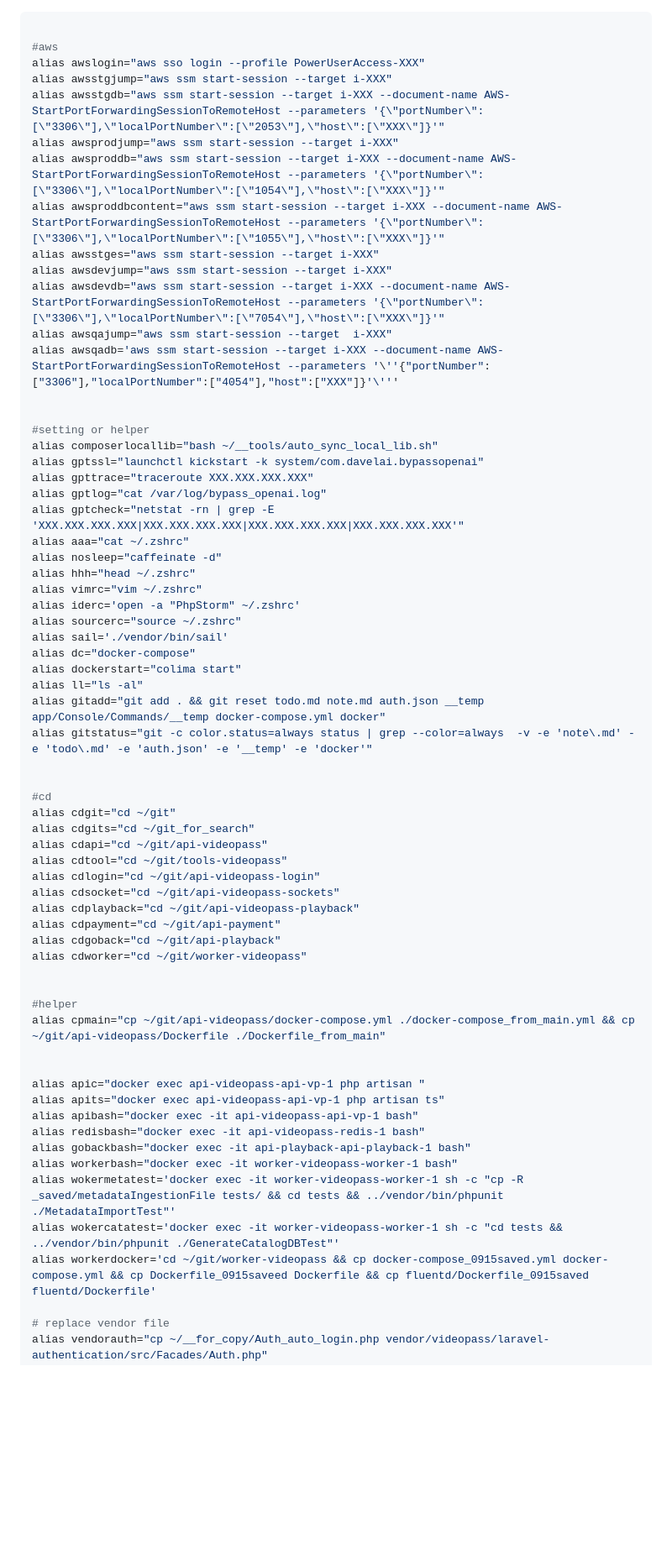
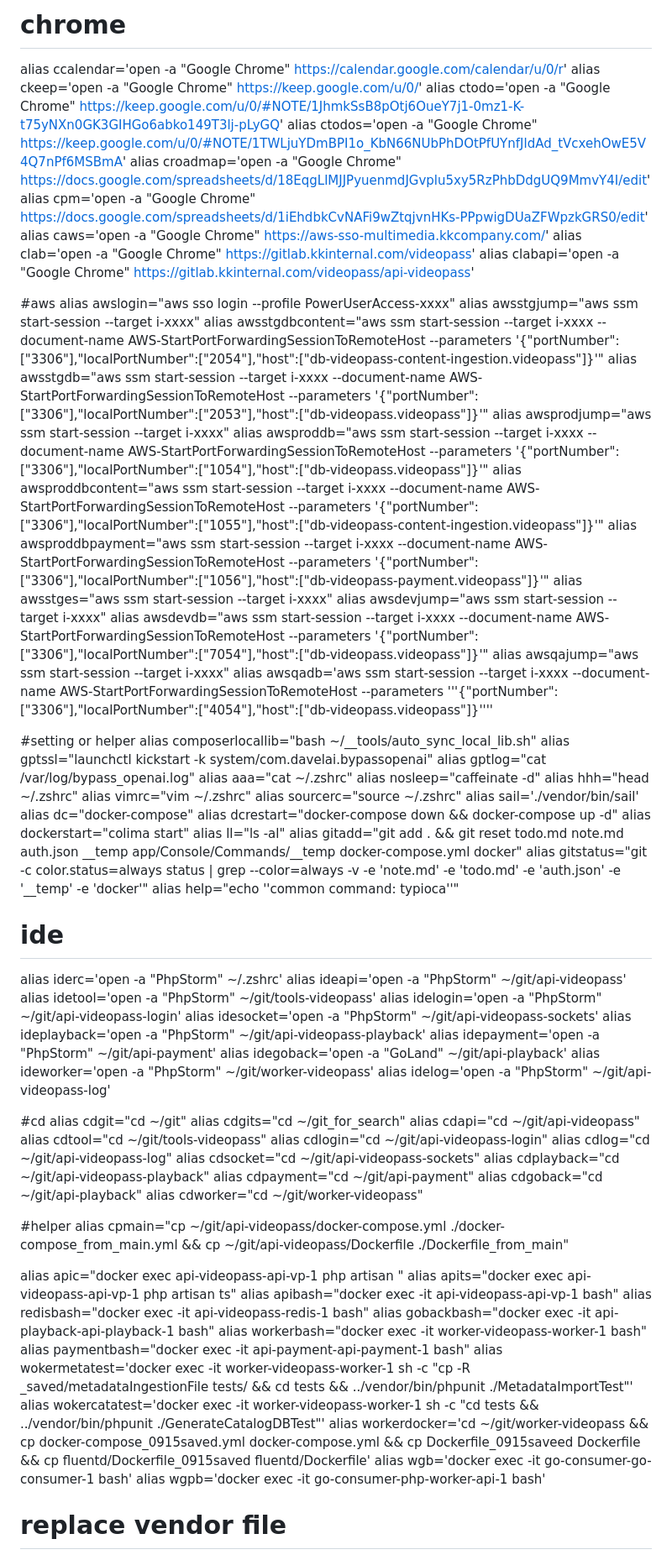
Before and after one commit to tinghaolai/just-random-note, a Markdown page: tools/bachrc_kkcompany.md, the part around one of its changes. Shown at 84% size. Drawn GitHub-style; blank space fills up the shorter version.

Commit message:
update bashrc

````diff
--- a/tools/bachrc_kkcompany.md
+++ b/tools/bachrc_kkcompany.md
@@ -1,37 +1,60 @@
-```bash
+# chrome
+alias ccalendar='open -a "Google Chrome" https://calendar.google.com/calendar/u/0/r'
+alias ckeep='open -a "Google Chrome" https://keep.google.com/u/0/'
+alias ctodo='open -a "Google Chrome" https://keep.google.com/u/0/#NOTE/1JhmkSsB8pOtj6OueY7j1-0mz1-K-t75yNXn0GK3GIHGo6abko149T3lj-pLyGQ'
+alias ctodos='open -a "Google Chrome" https://keep.google.com/u/0/#NOTE/1TWLjuYDmBPI1o_KbN66NUbPhDOtPfUYnfJldAd_tVcxehOwE5V4Q7nPf6MSBmA'
+alias croadmap='open -a "Google Chrome" https://docs.google.com/spreadsheets/d/18EqgLlMJJPyuenmdJGvplu5xy5RzPhbDdgUQ9MmvY4I/edit'
+alias cpm='open -a "Google Chrome" https://docs.google.com/spreadsheets/d/1iEhdbkCvNAFi9wZtqjvnHKs-PPpwigDUaZFWpzkGRS0/edit'
+alias caws='open -a "Google Chrome" https://aws-sso-multimedia.kkcompany.com/'
+alias clab='open -a "Google Chrome" https://gitlab.kkinternal.com/videopass'
+alias clabapi='open -a "Google Chrome" https://gitlab.kkinternal.com/videopass/api-videopass'
+
 
 #aws
-alias awslogin="aws sso login --profile PowerUserAccess-XXX"
-alias awsstgjump="aws ssm start-session --target i-XXX"
-alias awsstgdb="aws ssm start-session --target i-XXX --document-name AWS-StartPortForwardingSessionToRemoteHost --parameters '{\"portNumber\":[\"3306\"],\"localPortNumber\":[\"2053\"],\"host\":[\"XXX\"]}'"
-alias awsprodjump="aws ssm start-session --target i-XXX"
-alias awsproddb="aws ssm start-session --target i-XXX --document-name AWS-StartPortForwardingSessionToRemoteHost --parameters '{\"portNumber\":[\"3306\"],\"localPortNumber\":[\"1054\"],\"host\":[\"XXX\"]}'"
-alias awsproddbcontent="aws ssm start-session --target i-XXX --document-name AWS-StartPortForwardingSessionToRemoteHost --parameters '{\"portNumber\":[\"3306\"],\"localPortNumber\":[\"1055\"],\"host\":[\"XXX\"]}'"
-alias awsstges="aws ssm start-session --target i-XXX"
-alias awsdevjump="aws ssm start-session --target i-XXX"
-alias awsdevdb="aws ssm start-session --target i-XXX --document-name AWS-StartPortForwardingSessionToRemoteHost --parameters '{\"portNumber\":[\"3306\"],\"localPortNumber\":[\"7054\"],\"host\":[\"XXX\"]}'"
-alias awsqajump="aws ssm start-session --target  i-XXX"
-alias awsqadb='aws ssm start-session --target i-XXX --document-name AWS-StartPortForwardingSessionToRemoteHost --parameters '\''{"portNumber":["3306"],"localPortNumber":["4054"],"host":["XXX"]}'\'''
+alias awslogin="aws sso login --profile PowerUserAccess-xxxx"
+alias awsstgjump="aws ssm start-session --target i-xxxx"
+alias awsstgdbcontent="aws ssm start-session --target i-xxxx --document-name AWS-StartPortForwardingSessionToRemoteHost --parameters '{\"portNumber\":[\"3306\"],\"localPortNumber\":[\"2054\"],\"host\":[\"db-videopass-content-ingestion.videopass\"]}'"
+alias awsstgdb="aws ssm start-session --target i-xxxx --document-name AWS-StartPortForwardingSessionToRemoteHost --parameters '{\"portNumber\":[\"3306\"],\"localPortNumber\":[\"2053\"],\"host\":[\"db-videopass.videopass\"]}'"
+alias awsprodjump="aws ssm start-session --target i-xxxx"
+alias awsproddb="aws ssm start-session --target i-xxxx --document-name AWS-StartPortForwardingSessionToRemoteHost --parameters '{\"portNumber\":[\"3306\"],\"localPortNumber\":[\"1054\"],\"host\":[\"db-videopass.videopass\"]}'"
+alias awsproddbcontent="aws ssm start-session --target i-xxxx --document-name AWS-StartPortForwardingSessionToRemoteHost --parameters '{\"portNumber\":[\"3306\"],\"localPortNumber\":[\"1055\"],\"host\":[\"db-videopass-content-ingestion.videopass\"]}'"
+alias awsproddbpayment="aws ssm start-session --target i-xxxx --document-name AWS-StartPortForwardingSessionToRemoteHost --parameters '{\"portNumber\":[\"3306\"],\"localPortNumber\":[\"1056\"],\"host\":[\"db-videopass-payment.videopass\"]}'"
+alias awsstges="aws ssm start-session --target i-xxxx"
+alias awsdevjump="aws ssm start-session --target i-xxxx"
+alias awsdevdb="aws ssm start-session --target i-xxxx --document-name AWS-StartPortForwardingSessionToRemoteHost --parameters '{\"portNumber\":[\"3306\"],\"localPortNumber\":[\"7054\"],\"host\":[\"db-videopass.videopass\"]}'"
+alias awsqajump="aws ssm start-session --target  i-xxxx"
+alias awsqadb='aws ssm start-session --target i-xxxx --document-name AWS-StartPortForwardingSessionToRemoteHost --parameters '\''{"portNumber":["3306"],"localPortNumber":["4054"],"host":["db-videopass.videopass"]}'\'''
 
 
 #setting or helper
 alias composerlocallib="bash ~/__tools/auto_sync_local_lib.sh"
 alias gptssl="launchctl kickstart -k system/com.davelai.bypassopenai"
-alias gpttrace="traceroute XXX.XXX.XXX.XXX"
 alias gptlog="cat /var/log/bypass_openai.log"
-alias gptcheck="netstat -rn | grep -E 'XXX.XXX.XXX.XXX|XXX.XXX.XXX.XXX|XXX.XXX.XXX.XXX|XXX.XXX.XXX.XXX'"
 alias aaa="cat ~/.zshrc"
 alias nosleep="caffeinate -d"
 alias hhh="head ~/.zshrc"
 alias vimrc="vim ~/.zshrc"
-alias iderc='open -a "PhpStorm" ~/.zshrc'
 alias sourcerc="source ~/.zshrc"
 alias sail='./vendor/bin/sail'
 alias dc="docker-compose"
+alias dcrestart="docker-compose down && docker-compose up -d"
 alias dockerstart="colima start"
 alias ll="ls -al"
 alias gitadd="git add . && git reset todo.md note.md auth.json __temp app/Console/Commands/__temp docker-compose.yml docker"
 alias gitstatus="git -c color.status=always status | grep --color=always  -v -e 'note\.md' -e 'todo\.md' -e 'auth.json' -e '__temp' -e 'docker'"
+alias help="echo ''common command: typioca''"
+
+# ide
+alias iderc='open -a "PhpStorm" ~/.zshrc'
+alias ideapi='open -a "PhpStorm" ~/git/api-videopass'
+alias idetool='open -a "PhpStorm" ~/git/tools-videopass'
+alias idelogin='open -a "PhpStorm" ~/git/api-videopass-login'
+alias idesocket='open -a "PhpStorm" ~/git/api-videopass-sockets'
+alias ideplayback='open -a "PhpStorm" ~/git/api-videopass-playback'
+alias idepayment='open -a "PhpStorm" ~/git/api-payment'
+alias idegoback='open -a "GoLand" ~/git/api-playback'
+alias ideworker='open -a "PhpStorm" ~/git/worker-videopass'
+alias idelog='open -a "PhpStorm" ~/git/api-videopass-log'
 
 
 #cd
@@ -40,6 +63,7 @@ alias cdgits="cd ~/git_for_search"
 alias cdapi="cd ~/git/api-videopass"
 alias cdtool="cd ~/git/tools-videopass"
 alias cdlogin="cd ~/git/api-videopass-login"
+alias cdlog="cd ~/git/api-videopass-log"
 alias cdsocket="cd ~/git/api-videopass-sockets"
 alias cdplayback="cd ~/git/api-videopass-playback"
 alias cdpayment="cd ~/git/api-payment"
@@ -50,16 +74,19 @@ alias cdworker="cd ~/git/worker-videopass"
 #helper
 alias cpmain="cp ~/git/api-videopass/docker-compose.yml ./docker-compose_from_main.yml && cp ~/git/api-videopass/Dockerfile ./Dockerfile_from_main"
 
-
 alias apic="docker exec api-videopass-api-vp-1 php artisan "
 alias apits="docker exec api-videopass-api-vp-1 php artisan ts"
 alias apibash="docker exec -it api-videopass-api-vp-1 bash"
 alias redisbash="docker exec -it api-videopass-redis-1 bash"
 alias gobackbash="docker exec -it api-playback-api-playback-1 bash"
 alias workerbash="docker exec -it worker-videopass-worker-1 bash"
+alias paymentbash="docker exec -it api-payment-api-payment-1 bash"
 alias wokermetatest='docker exec -it worker-videopass-worker-1 sh -c "cp -R _saved/metadataIngestionFile tests/ && cd tests && ../vendor/bin/phpunit ./MetadataImportTest"'
 alias wokercatatest='docker exec -it worker-videopass-worker-1 sh -c "cd tests && ../vendor/bin/phpunit ./GenerateCatalogDBTest"'
 alias workerdocker='cd ~/git/worker-videopass && cp docker-compose_0915saved.yml docker-compose.yml && cp Dockerfile_0915saveed Dockerfile && cp fluentd/Dockerfile_0915saved fluentd/Dockerfile'
+alias wgb='docker exec -it go-consumer-go-consumer-1 bash'
+alias wgpb='docker exec -it go-consumer-php-worker-api-1 bash'
+
 
 # replace vendor file
 alias vendorauth="cp ~/__for_copy/Auth_auto_login.php vendor/videopass/laravel-authentication/src/Facades/Auth.php"
````
Also changed, not shown: other parts of tools/bachrc_kkcompany.md (+24 -5 lines).
